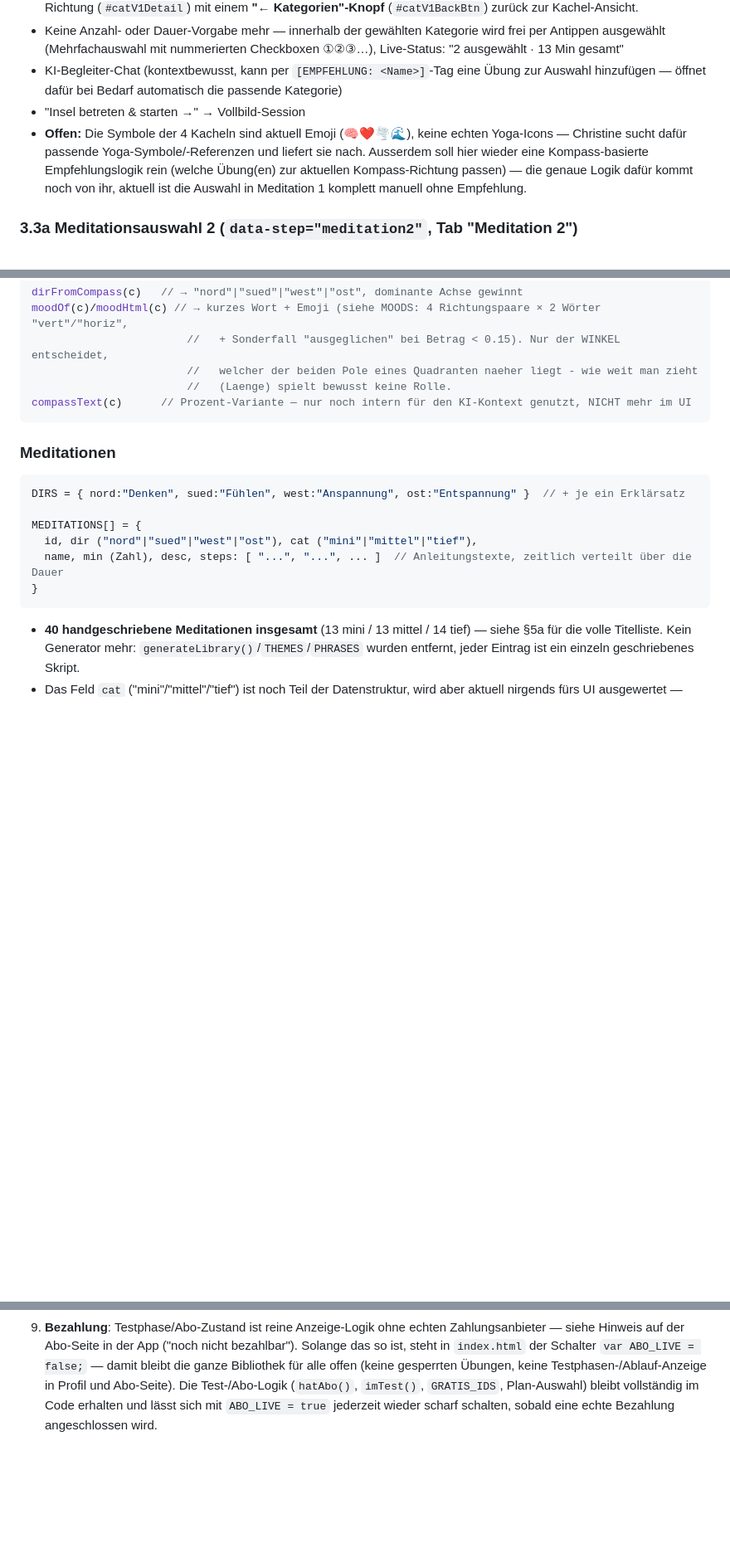
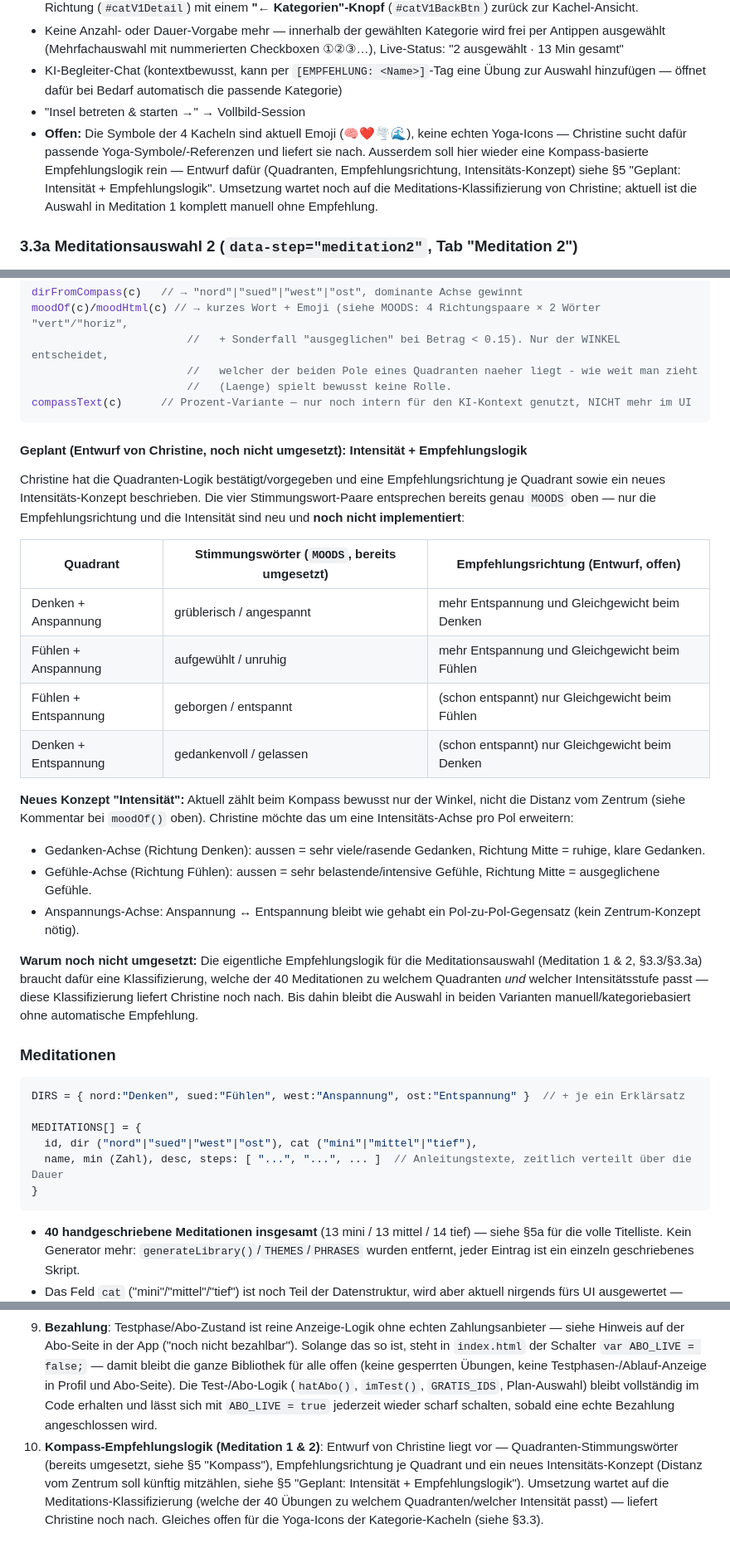
Before and after one commit to burton58/MyIsland, a Markdown page: SPEC.md, 3 parts joined by grey strips. Shown at 83% size. GitHub-like rendering; blank space fills up the shorter version.

Commit message:
SPEC: Kompass-/Empfehlungslogik als offenen Punkt dokumentiert
Christine hat die Quadranten-Stimmungswörter bestätigt (stimmen exakt
mit der bestehenden MOODS-Tabelle überein), dazu eine Empfehlungs-
richtung je Quadrant und ein neues Intensitäts-Konzept beschrieben
(Distanz vom Zentrum soll künftig mitzählen statt nur der Winkel).

Die eigentliche Meditations-Klassifizierung (welche der 40 Übungen zu
welchem Quadranten/welcher Intensität passt) kommt laut Christine noch
nach - deshalb hier bewusst nur Dokumentation, keine Code-Änderung:
SPEC.md §5 bekommt einen neuen Entwurfs-Abschnitt mit der vollen Logik,
§3.3 und §7 verweisen darauf als offenen Punkt.

Co-Authored-By: Claude Sonnet 5 <noreply@anthropic.com>
Claude-Session: https://claude.ai/code/session_01L9gxzZtzMvTAkujk4hWkqf

````diff
--- a/SPEC.md
+++ b/SPEC.md
@@ -78,7 +78,7 @@ Der frühere Insel-Konfigurator-Schritt (`island`) existiert im Code noch (SVG-I
 - Keine Anzahl- oder Dauer-Vorgabe mehr — innerhalb der gewählten Kategorie wird frei per Antippen ausgewählt (Mehrfachauswahl mit nummerierten Checkboxen ①②③…), Live-Status: "2 ausgewählt · 13 Min gesamt"
 - KI-Begleiter-Chat (kontextbewusst, kann per `[EMPFEHLUNG: <Name>]`-Tag eine Übung zur Auswahl hinzufügen — öffnet dafür bei Bedarf automatisch die passende Kategorie)
 - "Insel betreten & starten →" → Vollbild-Session
-- **Offen:** Die Symbole der 4 Kacheln sind aktuell Emoji (🧠❤️🌪️🌊), keine echten Yoga-Icons — Christine sucht dafür passende Yoga-Symbole/-Referenzen und liefert sie nach. Ausserdem soll hier wieder eine Kompass-basierte Empfehlungslogik rein (welche Übung(en) zur aktuellen Kompass-Richtung passen) — die genaue Logik dafür kommt noch von ihr, aktuell ist die Auswahl in Meditation 1 komplett manuell ohne Empfehlung.
+- **Offen:** Die Symbole der 4 Kacheln sind aktuell Emoji (🧠❤️🌪️🌊), keine echten Yoga-Icons — Christine sucht dafür passende Yoga-Symbole/-Referenzen und liefert sie nach. Ausserdem soll hier wieder eine Kompass-basierte Empfehlungslogik rein — Entwurf dafür (Quadranten, Empfehlungsrichtung, Intensitäts-Konzept) siehe §5 "Geplant: Intensität + Empfehlungslogik". Umsetzung wartet noch auf die Meditations-Klassifizierung von Christine; aktuell ist die Auswahl in Meditation 1 komplett manuell ohne Empfehlung.
 
 ### 3.3a Meditationsauswahl 2 (`data-step="meditation2"`, Tab "Meditation 2")
 
@@ -127,6 +127,24 @@ moodOf(c)/moodHtml(c) // → kurzes Wort + Emoji (siehe MOODS: 4 Richtungspaare
                         //   (Laenge) spielt bewusst keine Rolle.
 compassText(c)      // Prozent-Variante — nur noch intern für den KI-Kontext genutzt, NICHT mehr im UI
 ```
+
+#### Geplant (Entwurf von Christine, noch nicht umgesetzt): Intensität + Empfehlungslogik
+
+Christine hat die Quadranten-Logik bestätigt/vorgegeben und eine Empfehlungsrichtung je Quadrant sowie ein neues Intensitäts-Konzept beschrieben. Die vier Stimmungswort-Paare entsprechen bereits genau `MOODS` oben — nur die Empfehlungsrichtung und die Intensität sind neu und **noch nicht implementiert**:
+
+| Quadrant | Stimmungswörter (`MOODS`, bereits umgesetzt) | Empfehlungsrichtung (Entwurf, offen) |
+|---|---|---|
+| Denken + Anspannung | grüblerisch / angespannt | mehr Entspannung und Gleichgewicht beim Denken |
+| Fühlen + Anspannung | aufgewühlt / unruhig | mehr Entspannung und Gleichgewicht beim Fühlen |
+| Fühlen + Entspannung | geborgen / entspannt | (schon entspannt) nur Gleichgewicht beim Fühlen |
+| Denken + Entspannung | gedankenvoll / gelassen | (schon entspannt) nur Gleichgewicht beim Denken |
+
+**Neues Konzept "Intensität":** Aktuell zählt beim Kompass bewusst nur der Winkel, nicht die Distanz vom Zentrum (siehe Kommentar bei `moodOf()` oben). Christine möchte das um eine Intensitäts-Achse pro Pol erweitern:
+- Gedanken-Achse (Richtung Denken): aussen = sehr viele/rasende Gedanken, Richtung Mitte = ruhige, klare Gedanken.
+- Gefühle-Achse (Richtung Fühlen): aussen = sehr belastende/intensive Gefühle, Richtung Mitte = ausgeglichene Gefühle.
+- Anspannungs-Achse: Anspannung ↔ Entspannung bleibt wie gehabt ein Pol-zu-Pol-Gegensatz (kein Zentrum-Konzept nötig).
+
+**Warum noch nicht umgesetzt:** Die eigentliche Empfehlungslogik für die Meditationsauswahl (Meditation 1 & 2, §3.3/§3.3a) braucht dafür eine Klassifizierung, welche der 40 Meditationen zu welchem Quadranten *und* welcher Intensitätsstufe passt — diese Klassifizierung liefert Christine noch nach. Bis dahin bleibt die Auswahl in beiden Varianten manuell/kategoriebasiert ohne automatische Empfehlung.
 
 ### Meditationen
 ```js
@@ -271,3 +289,4 @@ TAB_FOR_STEP = { home:"home", compass:"kompass", meditation:"meditation", medita
 7. **Mehrsprachigkeit**: Oberfläche Hochdeutsch, Meditationen Schweizerdeutsch, beides hart codiert.
 8. **Themenvielfalt** (siehe §5a): Titelliste und Texte sind umgesetzt. Offen: passende Fotos je Thema beschaffen und `bg`-Feld je Meditation einführen.
 9. **Bezahlung**: Testphase/Abo-Zustand ist reine Anzeige-Logik ohne echten Zahlungsanbieter — siehe Hinweis auf der Abo-Seite in der App ("noch nicht bezahlbar"). Solange das so ist, steht in `index.html` der Schalter `var ABO_LIVE = false;` — damit bleibt die ganze Bibliothek für alle offen (keine gesperrten Übungen, keine Testphasen-/Ablauf-Anzeige in Profil und Abo-Seite). Die Test-/Abo-Logik (`hatAbo()`, `imTest()`, `GRATIS_IDS`, Plan-Auswahl) bleibt vollständig im Code erhalten und lässt sich mit `ABO_LIVE = true` jederzeit wieder scharf schalten, sobald eine echte Bezahlung angeschlossen wird.
+10. **Kompass-Empfehlungslogik (Meditation 1 & 2)**: Entwurf von Christine liegt vor — Quadranten-Stimmungswörter (bereits umgesetzt, siehe §5 "Kompass"), Empfehlungsrichtung je Quadrant und ein neues Intensitäts-Konzept (Distanz vom Zentrum soll künftig mitzählen, siehe §5 "Geplant: Intensität + Empfehlungslogik"). Umsetzung wartet auf die Meditations-Klassifizierung (welche der 40 Übungen zu welchem Quadranten/welcher Intensität passt) — liefert Christine noch nach. Gleiches offen für die Yoga-Icons der Kategorie-Kacheln (siehe §3.3).
````
